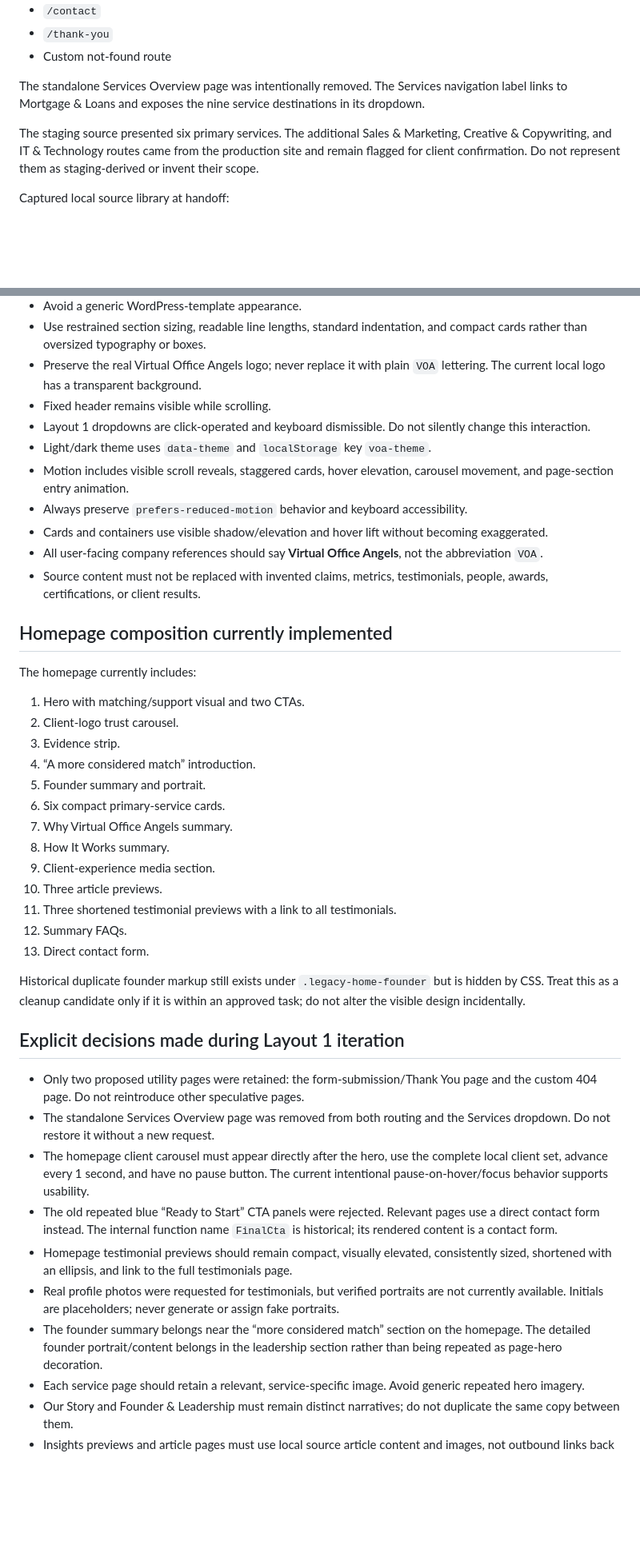
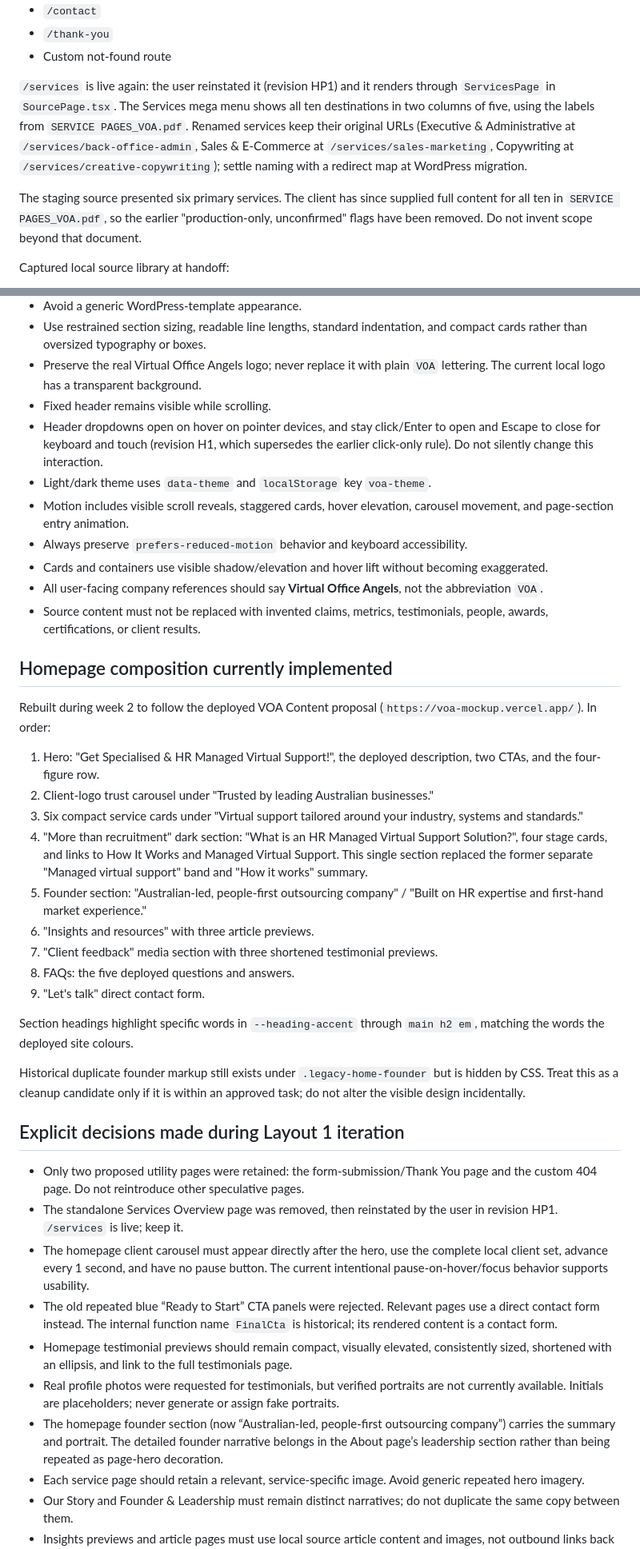
Before and after one commit to MhariLimin/VOA-Mockup, a Markdown page: claude.md, 2 parts joined by grey strips. Shown at 80% size. Rendered like a GitHub page; blank space fills up the shorter version.

```diff
--- a/claude.md
+++ b/claude.md
@@ -110,9 +112,9 @@ Routes are generated through React Router:
 - `/thank-you`
 - Custom not-found route
 
-The standalone Services Overview page was intentionally removed. The Services navigation label links to Mortgage & Loans and exposes the nine service destinations in its dropdown.
+`/services` is live again: the user reinstated it (revision HP1) and it renders through `ServicesPage` in `SourcePage.tsx`. The Services mega menu shows all ten destinations in two columns of five, using the labels from `SERVICE PAGES_VOA.pdf`. Renamed services keep their original URLs (Executive & Administrative at `/services/back-office-admin`, Sales & E-Commerce at `/services/sales-marketing`, Copywriting at `/services/creative-copywriting`); settle naming with a redirect map at WordPress migration.
 
-The staging source presented six primary services. The additional Sales & Marketing, Creative & Copywriting, and IT & Technology routes came from the production site and remain flagged for client confirmation. Do not represent them as staging-derived or invent their scope.
+The staging source presented six primary services. The client has since supplied full content for all ten in `SERVICE PAGES_VOA.pdf`, so the earlier "production-only, unconfirmed" flags have been removed. Do not invent scope beyond that document.
 
 Captured local source library at handoff:
 
@@ -131,7 +133,7 @@ Captured local source library at handoff:
 - Use restrained section sizing, readable line lengths, standard indentation, and compact cards rather than oversized typography or boxes.
 - Preserve the real Virtual Office Angels logo; never replace it with plain `VOA` lettering. The current local logo has a transparent background.
 - Fixed header remains visible while scrolling.
-- Layout 1 dropdowns are click-operated and keyboard dismissible. Do not silently change this interaction.
+- Header dropdowns open on hover on pointer devices, and stay click/Enter to open and Escape to close for keyboard and touch (revision H1, which supersedes the earlier click-only rule). Do not silently change this interaction.
 - Light/dark theme uses `data-theme` and `localStorage` key `voa-theme`.
 - Motion includes visible scroll reveals, staggered cards, hover elevation, carousel movement, and page-section entry animation.
 - Always preserve `prefers-reduced-motion` behavior and keyboard accessibility.
@@ -141,33 +143,31 @@ Captured local source library at handoff:
 
 ## Homepage composition currently implemented
 
-The homepage currently includes:
+Rebuilt during week 2 to follow the deployed VOA Content proposal (`https://voa-mockup.vercel.app/`). In order:
 
-1. Hero with matching/support visual and two CTAs.
-2. Client-logo trust carousel.
-3. Evidence strip.
-4. “A more considered match” introduction.
-5. Founder summary and portrait.
-6. Six compact primary-service cards.
-7. Why Virtual Office Angels summary.
-8. How It Works summary.
-9. Client-experience media section.
-10. Three article previews.
-11. Three shortened testimonial previews with a link to all testimonials.
-12. Summary FAQs.
-13. Direct contact form.
+1. Hero: "Get Specialised & HR Managed Virtual Support!", the deployed description, two CTAs, and the four-figure row.
+2. Client-logo trust carousel under "Trusted by leading Australian businesses."
+3. Six compact service cards under "Virtual support tailored around your industry, systems and standards."
+4. "More than recruitment" dark section: "What is an HR Managed Virtual Support Solution?", four stage cards, and links to How It Works and Managed Virtual Support. This single section replaced the former separate "Managed virtual support" band and "How it works" summary.
+5. Founder section: "Australian-led, people-first outsourcing company" / "Built on HR expertise and first-hand market experience."
+6. "Insights and resources" with three article previews.
+7. "Client feedback" media section with three shortened testimonial previews.
+8. FAQs: the five deployed questions and answers.
+9. "Let's talk" direct contact form.
+
+Section headings highlight specific words in `--heading-accent` through `main h2 em`, matching the words the deployed site colours.
 
 Historical duplicate founder markup still exists under `.legacy-home-founder` but is hidden by CSS. Treat this as a cleanup candidate only if it is within an approved task; do not alter the visible design incidentally.
 
 ## Explicit decisions made during Layout 1 iteration
 
 - Only two proposed utility pages were retained: the form-submission/Thank You page and the custom 404 page. Do not reintroduce other speculative pages.
-- The standalone Services Overview page was removed from both routing and the Services dropdown. Do not restore it without a new request.
+- The standalone Services Overview page was removed, then reinstated by the user in revision HP1. `/services` is live; keep it.
 - The homepage client carousel must appear directly after the hero, use the complete local client set, advance every 1 second, and have no pause button. The current intentional pause-on-hover/focus behavior supports usability.
 - The old repeated blue “Ready to Start” CTA panels were rejected. Relevant pages use a direct contact form instead. The internal function name `FinalCta` is historical; its rendered content is a contact form.
 - Homepage testimonial previews should remain compact, visually elevated, consistently sized, shortened with an ellipsis, and link to the full testimonials page.
 - Real profile photos were requested for testimonials, but verified portraits are not currently available. Initials are placeholders; never generate or assign fake portraits.
-- The founder summary belongs near the “more considered match” section on the homepage. The detailed founder portrait/content belongs in the leadership section rather than being repeated as page-hero decoration.
+- The homepage founder section (now “Australian-led, people-first outsourcing company”) carries the summary and portrait. The detailed founder narrative belongs in the About page’s leadership section rather than being repeated as page-hero decoration.
 - Each service page should retain a relevant, service-specific image. Avoid generic repeated hero imagery.
 - Our Story and Founder & Leadership must remain distinct narratives; do not duplicate the same copy between them.
 - Insights previews and article pages must use local source article content and images, not outbound links back to the staging site. Article detail pages include next-article navigation.
```
Also changed, not shown: other parts of claude.md (+23 -9 lines).
